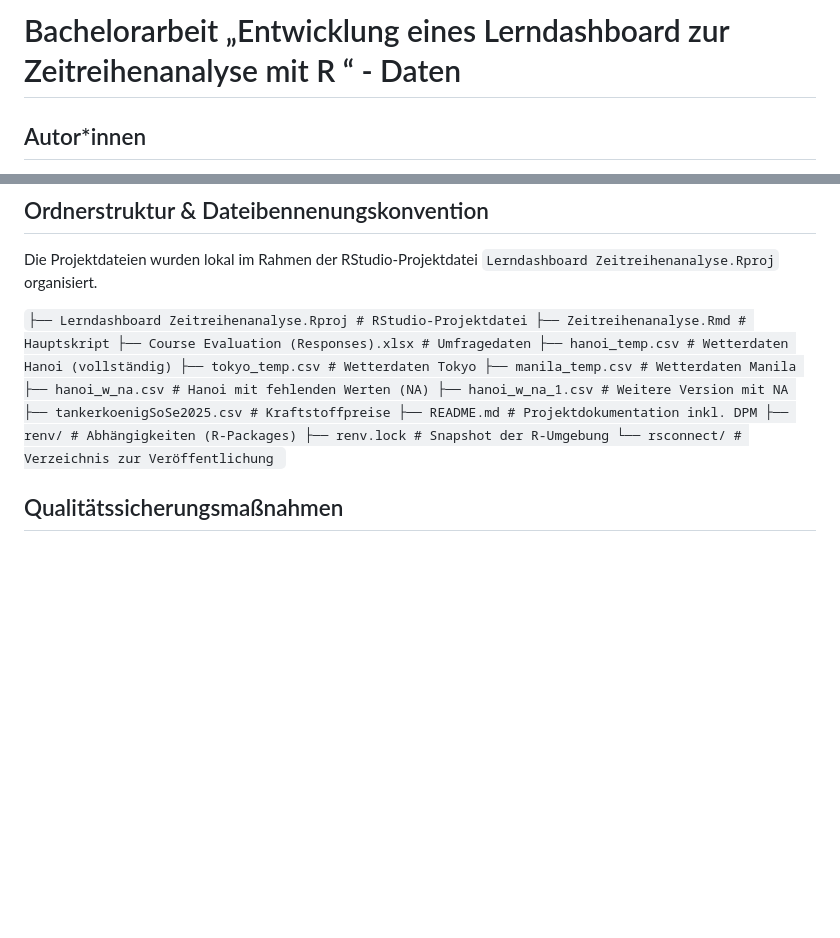
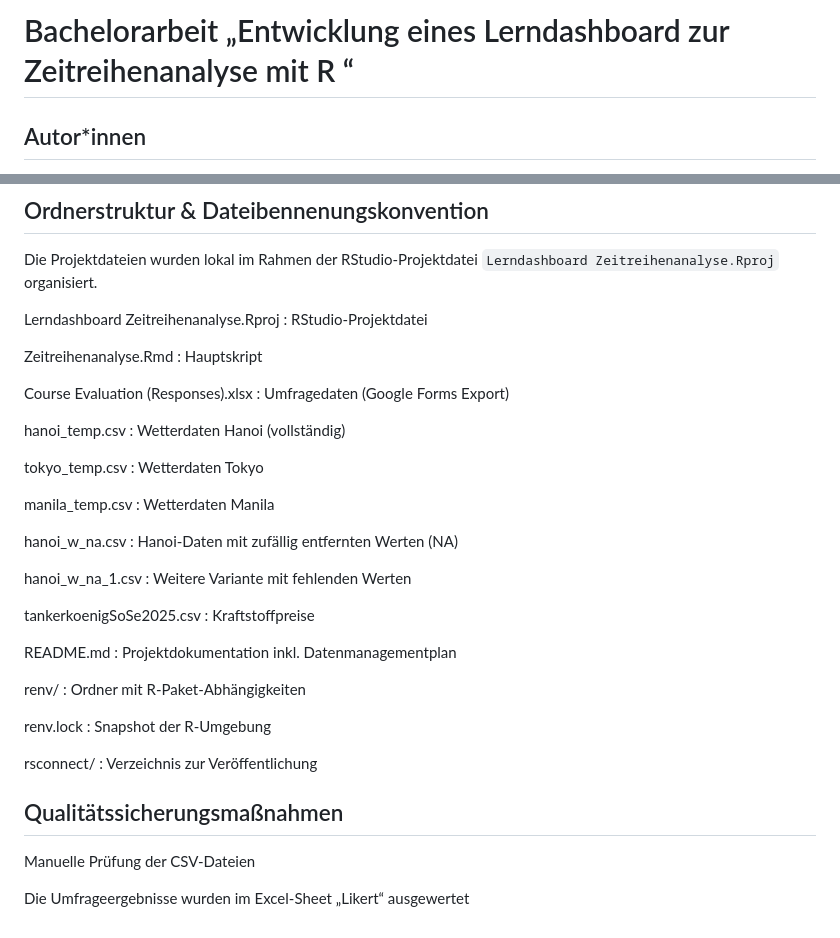
Before and after one commit to PhamDieuLinh/Lerndashboard-mit-R, a Markdown page: README.md, 2 parts joined by grey strips. GitHub-like rendering; blank space fills up the shorter version.

Commit message:
DPM final

````diff
--- a/README.md
+++ b/README.md
@@ -1,4 +1,4 @@
-# Bachelorarbeit „Entwicklung eines Lerndashboard zur Zeitreihenanalyse mit R “ - Daten
+# Bachelorarbeit „Entwicklung eines Lerndashboard zur Zeitreihenanalyse mit R “
 
 ## Autor*innen
 
@@ -96,6 +96,34 @@ Die Datenanalyse fand im 01-03 August 2025 statt.
 
 Die Projektdateien wurden lokal im Rahmen der RStudio-Projektdatei `Lerndashboard Zeitreihenanalyse.Rproj` organisiert.
 
-``` ├── Lerndashboard Zeitreihenanalyse.Rproj # RStudio-Projektdatei ├── Zeitreihenanalyse.Rmd # Hauptskript ├── Course Evaluation (Responses).xlsx # Umfragedaten ├── hanoi_temp.csv # Wetterdaten Hanoi (vollständig) ├── tokyo_temp.csv # Wetterdaten Tokyo ├── manila_temp.csv # Wetterdaten Manila ├── hanoi_w_na.csv # Hanoi mit fehlenden Werten (NA) ├── hanoi_w_na_1.csv # Weitere Version mit NA ├── tankerkoenigSoSe2025.csv # Kraftstoffpreise ├── README.md # Projektdokumentation inkl. DPM ├── renv/ # Abhängigkeiten (R-Packages) ├── renv.lock # Snapshot der R-Umgebung └── rsconnect/ # Verzeichnis zur Veröffentlichung  ```
+Lerndashboard Zeitreihenanalyse.Rproj : RStudio-Projektdatei
+
+Zeitreihenanalyse.Rmd : Hauptskript
+
+Course Evaluation (Responses).xlsx : Umfragedaten (Google Forms Export)
+
+hanoi_temp.csv : Wetterdaten Hanoi (vollständig)
+
+tokyo_temp.csv : Wetterdaten Tokyo
+
+manila_temp.csv : Wetterdaten Manila
+
+hanoi_w_na.csv : Hanoi-Daten mit zufällig entfernten Werten (NA)
+
+hanoi_w_na_1.csv : Weitere Variante mit fehlenden Werten
+
+tankerkoenigSoSe2025.csv : Kraftstoffpreise
+
+README.md : Projektdokumentation inkl. Datenmanagementplan
+
+renv/ : Ordner mit R-Paket-Abhängigkeiten
+
+renv.lock : Snapshot der R-Umgebung
+
+rsconnect/ : Verzeichnis zur Veröffentlichung
 
 ## Qualitätssicherungsmaßnahmen
+
+Manuelle Prüfung der CSV-Dateien
+
+Die Umfrageergebnisse wurden im Excel-Sheet „Likert“ ausgewertet
````
